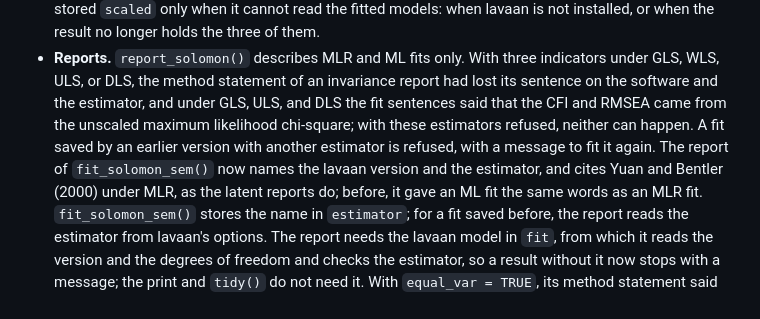
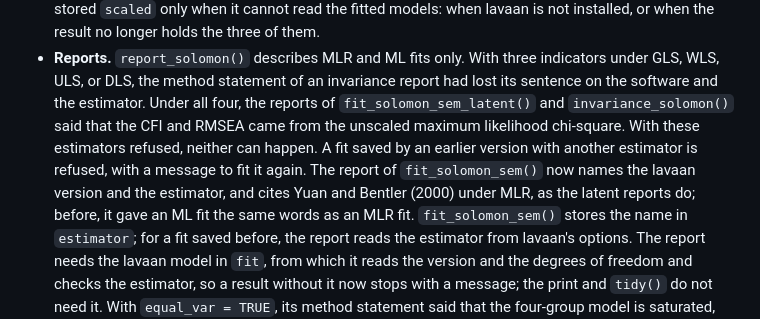
Before and after one commit to JUhalt/solomonR, a Markdown page: NEWS.md, the part around the change. GitHub-like rendering.

Commit message:
Say in NEWS that WLS reports misstated the fit too (#133)
The Reports bullet listed GLS, WLS, ULS, and DLS for the lost method
sentence, then only GLS, ULS, and DLS for the false fit sentences, so a
reader took WLS to be unaffected. On master (2ddbc9f, lavaan 0.7-3), all
four estimators, with three and with four indicators, gave a test with a
scaling factor. The latent fit sentence then called the chi-square scaled
and said that the CFI and RMSEA came from the unscaled maximum likelihood
chi-square, and the invariance method statement said the same. The bullet
now says this for all four, in both reports.

Co-Authored-By: Claude Opus 5.5 <noreply@anthropic.com>

```diff
--- a/NEWS.md
+++ b/NEWS.md
@@ -38,13 +38,14 @@
 * **Reports.** `report_solomon()` describes MLR and ML fits only. With
   three indicators under GLS, WLS, ULS, or DLS, the method statement of an
   invariance report had lost its sentence on the software and the
-  estimator, and under GLS, ULS, and DLS the fit sentences said that the
-  CFI and RMSEA came from the unscaled maximum likelihood chi-square; with
-  these estimators refused, neither can happen. A fit saved by an earlier
-  version with another estimator is refused, with a message to fit it
-  again. The report of `fit_solomon_sem()` now names the lavaan version and
-  the estimator, and cites Yuan and Bentler (2000) under MLR, as the latent
-  reports do; before, it gave an ML fit the same words as an MLR fit.
+  estimator. Under all four, the reports of `fit_solomon_sem_latent()` and
+  `invariance_solomon()` said that the CFI and RMSEA came from the
+  unscaled maximum likelihood chi-square. With these estimators refused,
+  neither can happen. A fit saved by an earlier version with another
+  estimator is refused, with a message to fit it again. The report of
+  `fit_solomon_sem()` now names the lavaan version and the estimator, and
+  cites Yuan and Bentler (2000) under MLR, as the latent reports do;
+  before, it gave an ML fit the same words as an MLR fit.
   `fit_solomon_sem()` stores the name in `estimator`; for a fit saved
   before, the report reads the estimator from lavaan's options. The report
   needs the lavaan model in `fit`, from which it reads the version and the
```
